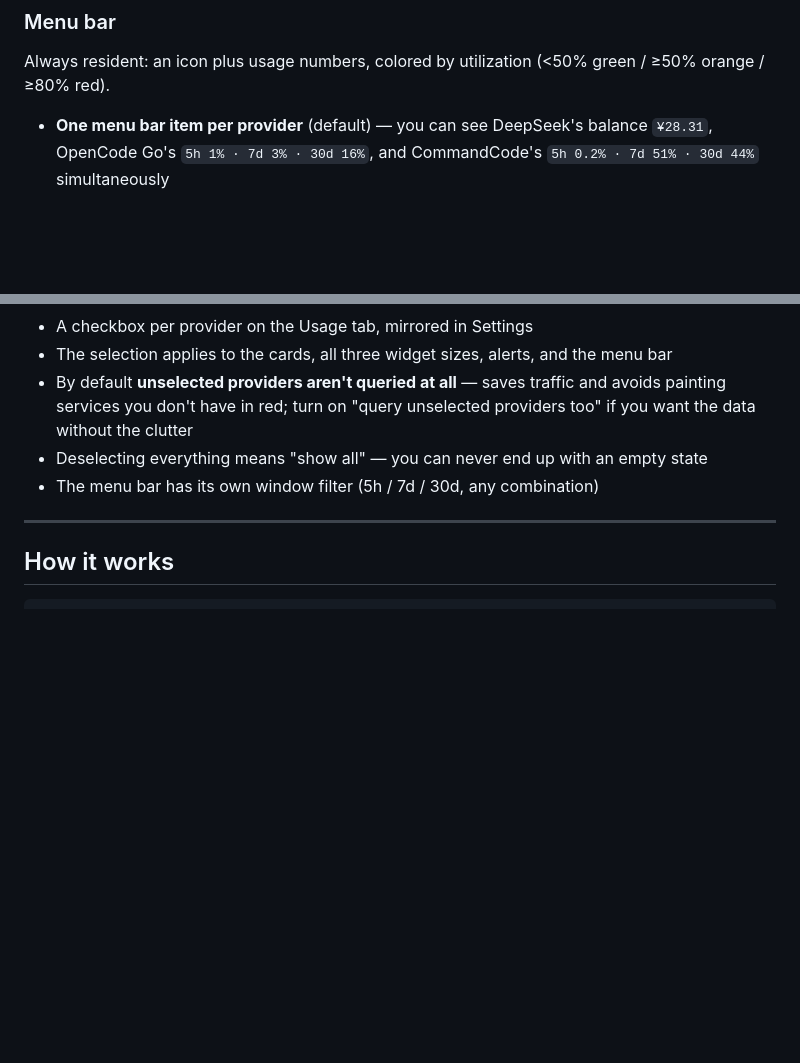
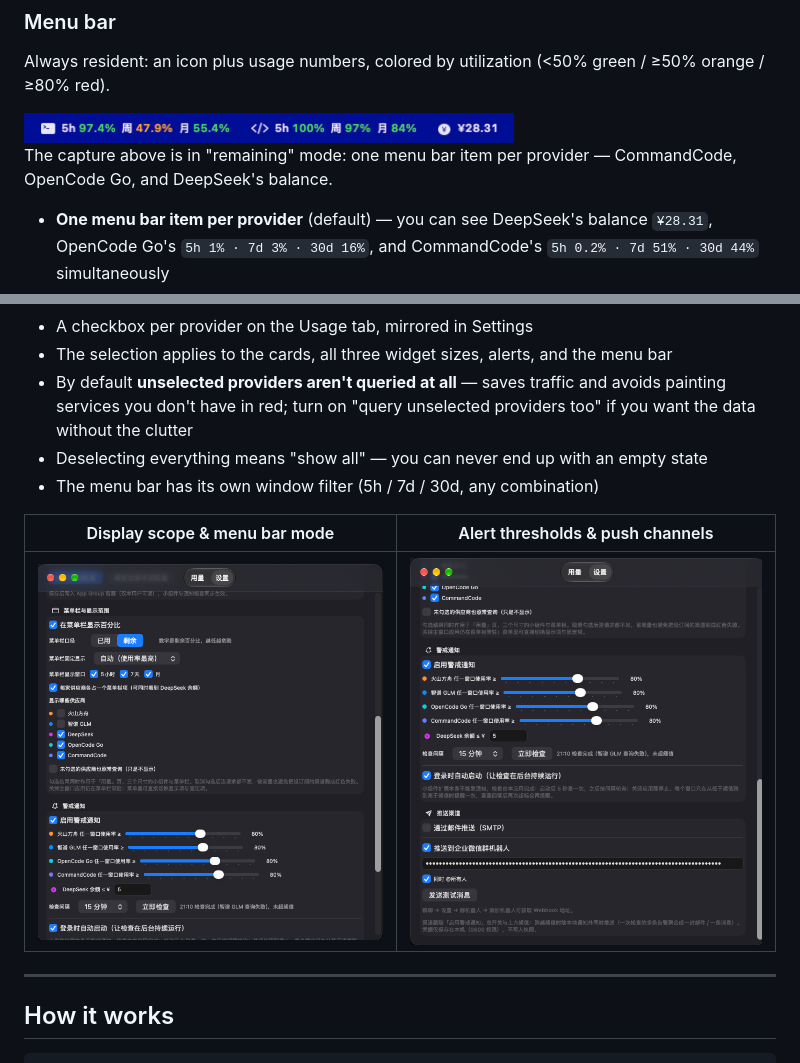
Before and after one commit to YZz-S/QuotaBar, a Markdown page: README.en.md, 2 parts joined by grey strips. Drawn GitHub-style; pictures changed too: images/menubar@2x.png (added), images/settings-alerts.png (added), images/settings-display.png (added); blank space fills up the shorter version.

```diff
--- a/README.en.md
+++ b/README.en.md
@@ -34,6 +36,10 @@ Treating the remaining pool as the total (`spent ÷ remaining`) badly overstates
 
 Always resident: an icon plus usage numbers, colored by utilization (<50% green / ≥50% orange / ≥80% red).
 
+<img src="images/menubar@2x.png" alt="Menu bar" width="490">
+
+The capture above is in "remaining" mode: one menu bar item per provider — CommandCode, OpenCode Go, and DeepSeek's balance.
+
 - **One menu bar item per provider** (default) — you can see DeepSeek's balance `¥28.31`, OpenCode Go's `5h 1% · 7d 3% · 30d 16%`, and CommandCode's `5h 0.2% · 7d 51% · 30d 44%` simultaneously
 - Or merge everything into a single item that shows the highest-utilization provider
 - Click the menu for per-provider detail (every window, balance, reset countdown), display toggles, refresh, and direct links to each console
@@ -58,6 +64,10 @@ Unsubscribed services don't have to appear anywhere:
 - By default **unselected providers aren't queried at all** — saves traffic and avoids painting services you don't have in red; turn on "query unselected providers too" if you want the data without the clutter
 - Deselecting everything means "show all" — you can never end up with an empty state
 - The menu bar has its own window filter (5h / 7d / 30d, any combination)
+
+| Display scope & menu bar mode | Alert thresholds & push channels |
+|---|---|
+| ![Settings: menu bar and display scope](images/settings-display.png) | ![Settings: alerts and push](images/settings-alerts.png) |
 
 ---
 
```
Also changed, not shown: other parts of README.en.md (+6 -0 lines), README.md (+14 -0 lines), images/settings-keys.png (added), images/usage.png (added).
